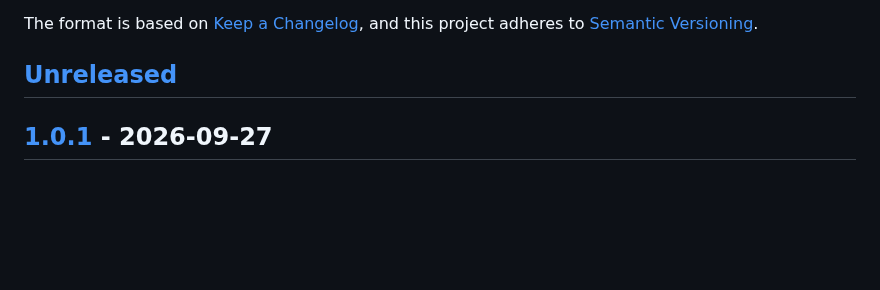
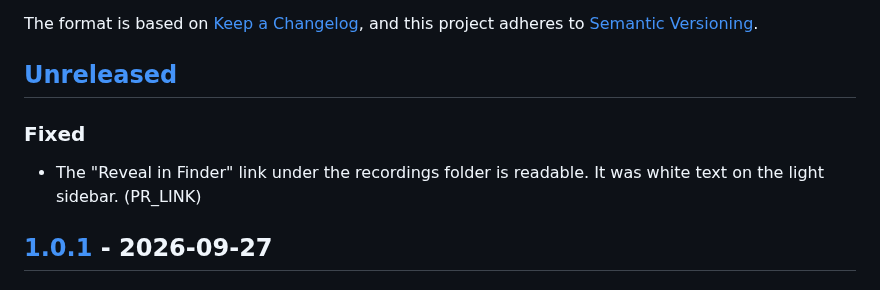
Before and after one commit to CleverTrou/steam-clip-converter-for-mac, a Markdown page: CHANGELOG.md, the part around the change. GitHub-like rendering; blank space fills up the shorter version.

```diff
--- a/CHANGELOG.md
+++ b/CHANGELOG.md
@@ -8,6 +8,11 @@ The format is based on [Keep a Changelog](https://keepachangelog.com/en/1.1.0/),
 and this project adheres to [Semantic Versioning](https://semver.org/spec/v2.0.0.html).
 
 ## [Unreleased]
+
+### Fixed
+
+- The "Reveal in Finder" link under the recordings folder is readable. It was
+  white text on the light sidebar. (PR_LINK)
 
 ## [1.0.1] - 2026-09-27
 
```
Also changed, not shown: README.md (+5 -0 lines), design/screenshots/README.md (added, +82 -0 lines), docs/screenshot.png (added), docs/social-preview.jpg (added), 4 other files.
